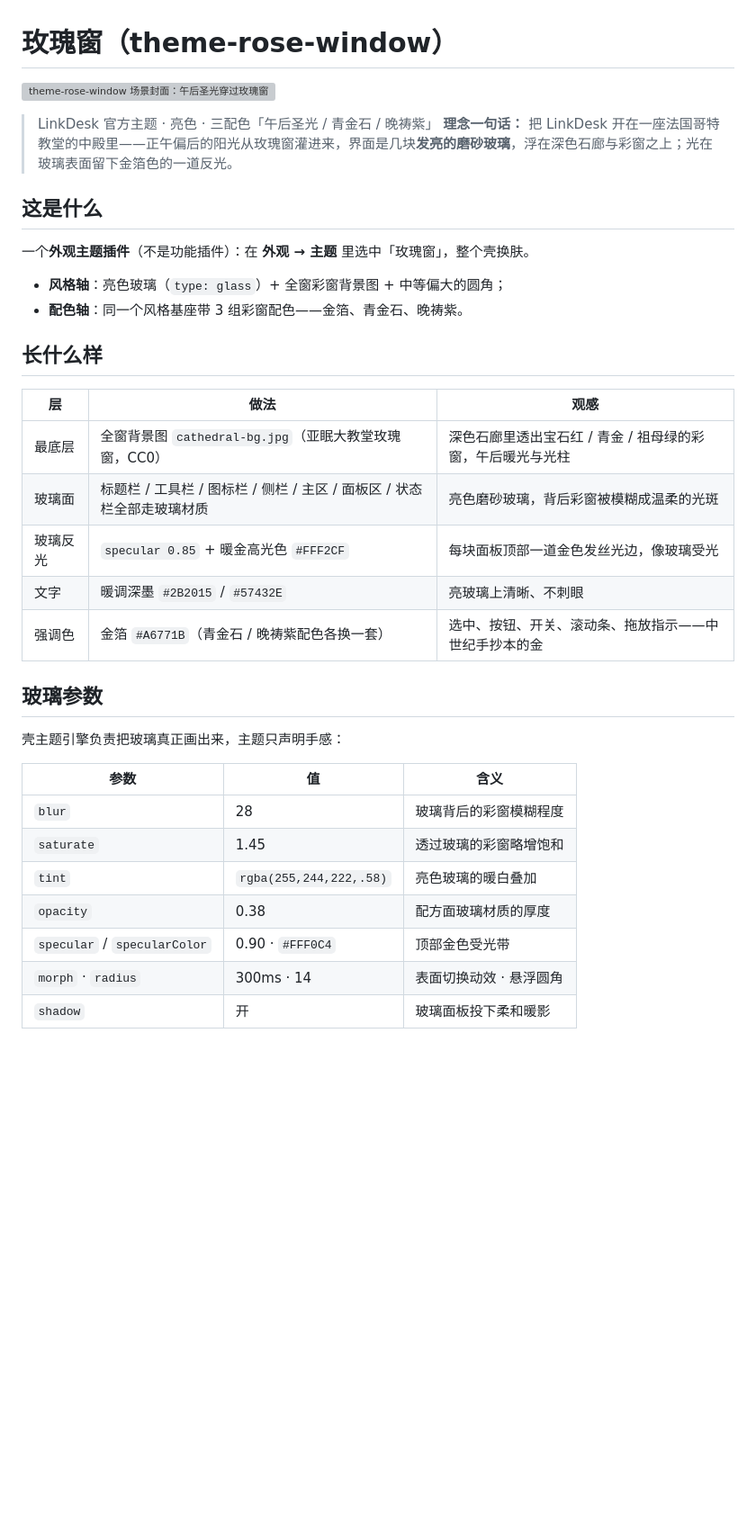
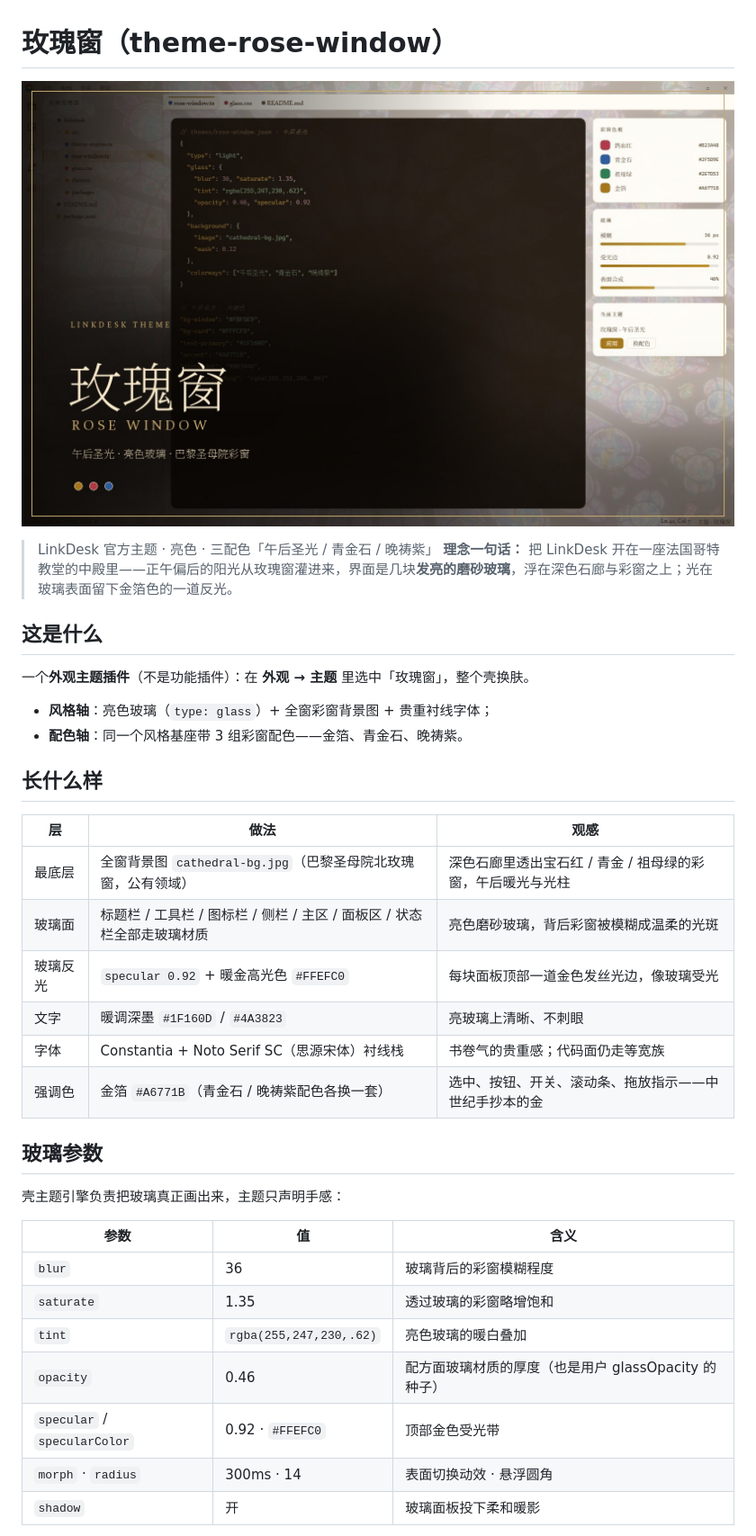
Before and after one commit to Encaron/linkdesk-plugin-theme-rose-window, a Markdown page: README.md, the part around one of its changes. Shown at 90% size. Rendered like a GitHub page; pictures changed too: resources/cover.jpg (added); blank space fills up the shorter version; grey boxes are pictures that could not be loaded.

Commit message:
feat(1.0.1): 贵重衬线字体 + 玻璃/文字对比重调 + 场景封面与目录校验腿

```diff
--- a/README.md
+++ b/README.md
@@ -1,6 +1,6 @@
 # 玫瑰窗（theme-rose-window）
 
-![theme-rose-window 场景封面：午后圣光穿过玫瑰窗](resources/cover.svg)
+![玫瑰窗主题场景封面：午后圣光穿过巴黎圣母院玫瑰窗](resources/cover.jpg)
 
 > LinkDesk 官方主题 · 亮色 · 三配色「午后圣光 / 青金石 / 晚祷紫」
 > **理念一句话：** 把 LinkDesk 开在一座法国哥特教堂的中殿里——正午偏后的阳光从玫瑰窗灌进来，界面是几块**发亮的磨砂玻璃**，浮在深色石廊与彩窗之上；光在玻璃表面留下金箔色的一道反光。
@@ -9,17 +9,18 @@
 
 一个**外观主题插件**（不是功能插件）：在 **外观 → 主题** 里选中「玫瑰窗」，整个壳换肤。
 
-- **风格轴**：亮色玻璃（`type: glass`）+ 全窗彩窗背景图 + 中等偏大的圆角；
+- **风格轴**：亮色玻璃（`type: glass`）+ 全窗彩窗背景图 + 贵重衬线字体；
 - **配色轴**：同一个风格基座带 3 组彩窗配色——金箔、青金石、晚祷紫。
 
 ## 长什么样
 
 | 层 | 做法 | 观感 |
 |---|---|---|
-| 最底层 | 全窗背景图 `cathedral-bg.jpg`（亚眠大教堂玫瑰窗，CC0） | 深色石廊里透出宝石红 / 青金 / 祖母绿的彩窗，午后暖光与光柱 |
+| 最底层 | 全窗背景图 `cathedral-bg.jpg`（巴黎圣母院北玫瑰窗，公有领域） | 深色石廊里透出宝石红 / 青金 / 祖母绿的彩窗，午后暖光与光柱 |
 | 玻璃面 | 标题栏 / 工具栏 / 图标栏 / 侧栏 / 主区 / 面板区 / 状态栏全部走玻璃材质 | 亮色磨砂玻璃，背后彩窗被模糊成温柔的光斑 |
-| 玻璃反光 | `specular 0.85` + 暖金高光色 `#FFF2CF` | 每块面板顶部一道金色发丝光边，像玻璃受光 |
-| 文字 | 暖调深墨 `#2B2015` / `#57432E` | 亮玻璃上清晰、不刺眼 |
+| 玻璃反光 | `specular 0.92` + 暖金高光色 `#FFEFC0` | 每块面板顶部一道金色发丝光边，像玻璃受光 |
+| 文字 | 暖调深墨 `#1F160D` / `#4A3823` | 亮玻璃上清晰、不刺眼 |
+| 字体 | Constantia + Noto Serif SC（思源宋体）衬线栈 | 书卷气的贵重感；代码面仍走等宽族 |
 | 强调色 | 金箔 `#A6771B`（青金石 / 晚祷紫配色各换一套） | 选中、按钮、开关、滚动条、拖放指示——中世纪手抄本的金 |
 
 ## 玻璃参数
@@ -28,11 +29,11 @@
 
 | 参数 | 值 | 含义 |
 |---|---|---|
-| `blur` | 28 | 玻璃背后的彩窗模糊程度 |
-| `saturate` | 1.45 | 透过玻璃的彩窗略增饱和 |
-| `tint` | `rgba(255,244,222,.58)` | 亮色玻璃的暖白叠加 |
-| `opacity` | 0.38 | 配方面玻璃材质的厚度 |
-| `specular` / `specularColor` | 0.90 · `#FFF0C4` | 顶部金色受光带 |
+| `blur` | 36 | 玻璃背后的彩窗模糊程度 |
+| `saturate` | 1.35 | 透过玻璃的彩窗略增饱和 |
+| `tint` | `rgba(255,247,230,.62)` | 亮色玻璃的暖白叠加 |
+| `opacity` | 0.46 | 配方面玻璃材质的厚度（也是用户 glassOpacity 的种子） |
+| `specular` / `specularColor` | 0.92 · `#FFEFC0` | 顶部金色受光带 |
 | `morph` · `radius` | 300ms · 14 | 表面切换动效 · 悬浮圆角 |
 | `shadow` | 开 | 玻璃面板投下柔和暖影 |
 
```
Also changed, not shown: other parts of README.md (+20 -5 lines), CHANGELOG.md (+9 -0 lines), 6 other files.
